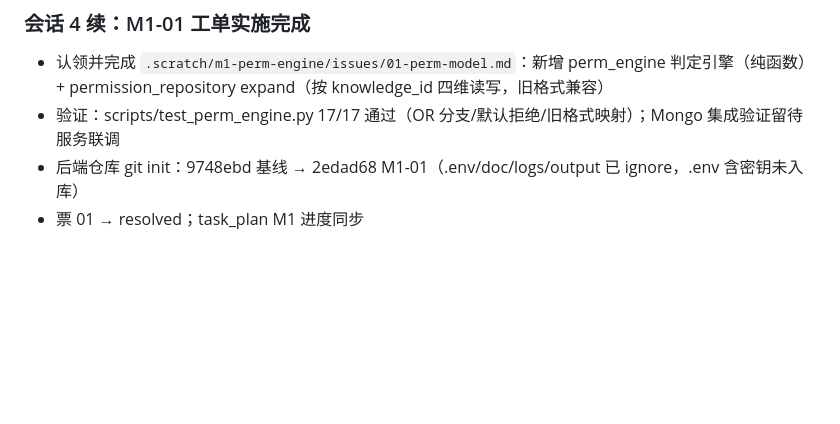
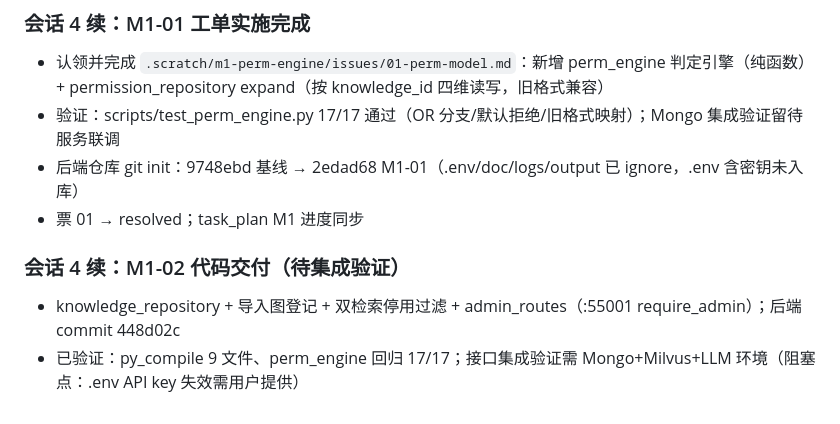
Before and after one commit to luofulin12397/pi-config, a Markdown page: progress.md, the part around the change. Drawn GitHub-style; blank space fills up the shorter version.

Commit message:
chore(scratch): M1-02 代码交付，票保持 claimed 待集成验证

```diff
--- a/progress.md
+++ b/progress.md
@@ -75,3 +75,7 @@
 - 验证：scripts/test_perm_engine.py 17/17 通过（OR 分支/默认拒绝/旧格式映射）；Mongo 集成验证留待服务联调
 - 后端仓库 git init：9748ebd 基线 → 2edad68 M1-01（.env/doc/logs/output 已 ignore，.env 含密钥未入库）
 - 票 01 → resolved；task_plan M1 进度同步
+
+### 会话 4 续：M1-02 代码交付（待集成验证）
+- knowledge_repository + 导入图登记 + 双检索停用过滤 + admin_routes（:55001 require_admin）；后端 commit 448d02c
+- 已验证：py_compile 9 文件、perm_engine 回归 17/17；接口集成验证需 Mongo+Milvus+LLM 环境（阻塞点：.env API key 失效需用户提供）
```
Also changed, not shown: 2 other files.
